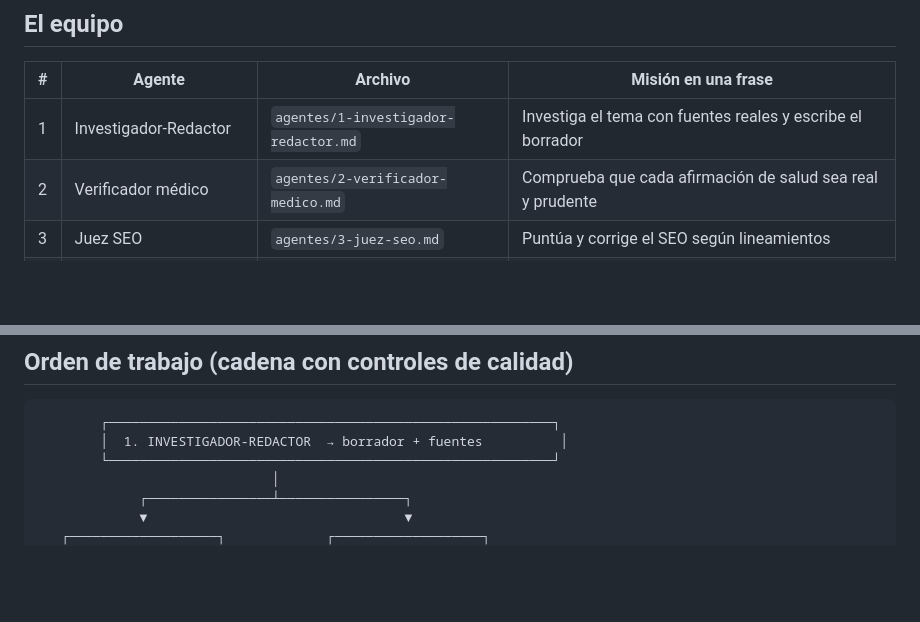
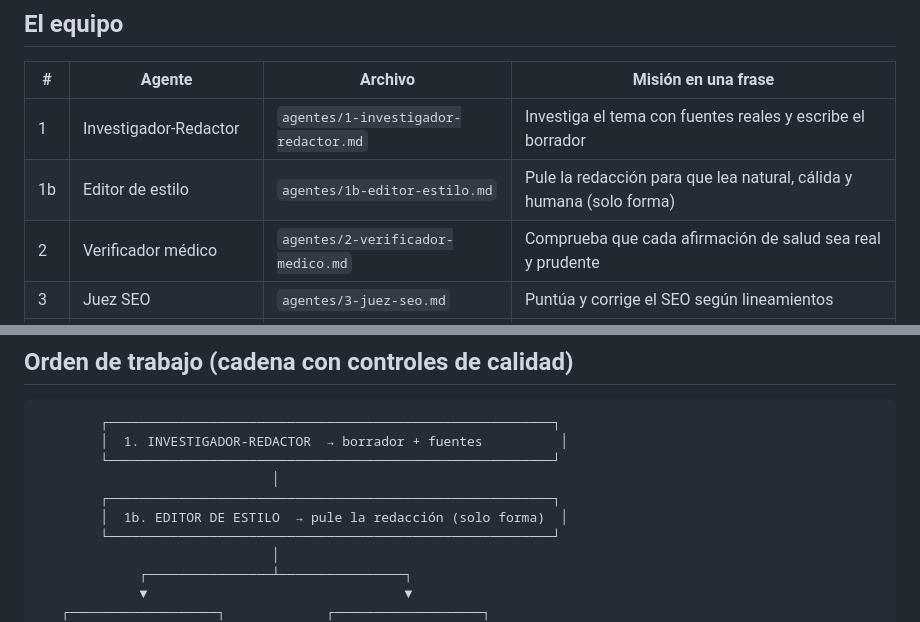
Before and after one commit to lauramesaz/SERAVENA, a Markdown page: _agente-blog/pipeline.md, 2 parts joined by grey strips. Rendered like a GitHub page; blank space fills up the shorter version.

Commit message:
agentes: añadir Editor de estilo al pipeline de redacción

````diff
--- a/_agente-blog/pipeline.md
+++ b/_agente-blog/pipeline.md
@@ -10,6 +10,7 @@ Conocimiento compartido por todos: `INSTRUCCIONES.md` (marca, SEO base, salvagua
 | # | Agente | Archivo | Misión en una frase |
 |---|--------|---------|----------------------|
 | 1 | Investigador-Redactor | `agentes/1-investigador-redactor.md` | Investiga el tema con fuentes reales y escribe el borrador |
+| 1b | Editor de estilo | `agentes/1b-editor-estilo.md` | Pule la redacción para que lea natural, cálida y humana (solo forma) |
 | 2 | Verificador médico | `agentes/2-verificador-medico.md` | Comprueba que cada afirmación de salud sea real y prudente |
 | 3 | Juez SEO | `agentes/3-juez-seo.md` | Puntúa y corrige el SEO según lineamientos |
 | 4 | Publicador / indexación | `agentes/4-publicador.md` | Optimiza indexación, integra en la web y publica |
@@ -20,6 +21,10 @@ Conocimiento compartido por todos: `INSTRUCCIONES.md` (marca, SEO base, salvagua
 ```
         ┌─────────────────────────────────────────────────────────┐
         │  1. INVESTIGADOR-REDACTOR  → borrador + fuentes          │
+        └─────────────────────────────────────────────────────────┘
+                              │
+        ┌─────────────────────────────────────────────────────────┐
+        │  1b. EDITOR DE ESTILO  → pule la redacción (solo forma)  │
         └─────────────────────────────────────────────────────────┘
                               │
              ┌────────────────┴────────────────┐
````
Also changed, not shown: _agente-blog/agentes/1b-editor-estilo.md (added, +43 -0 lines).
